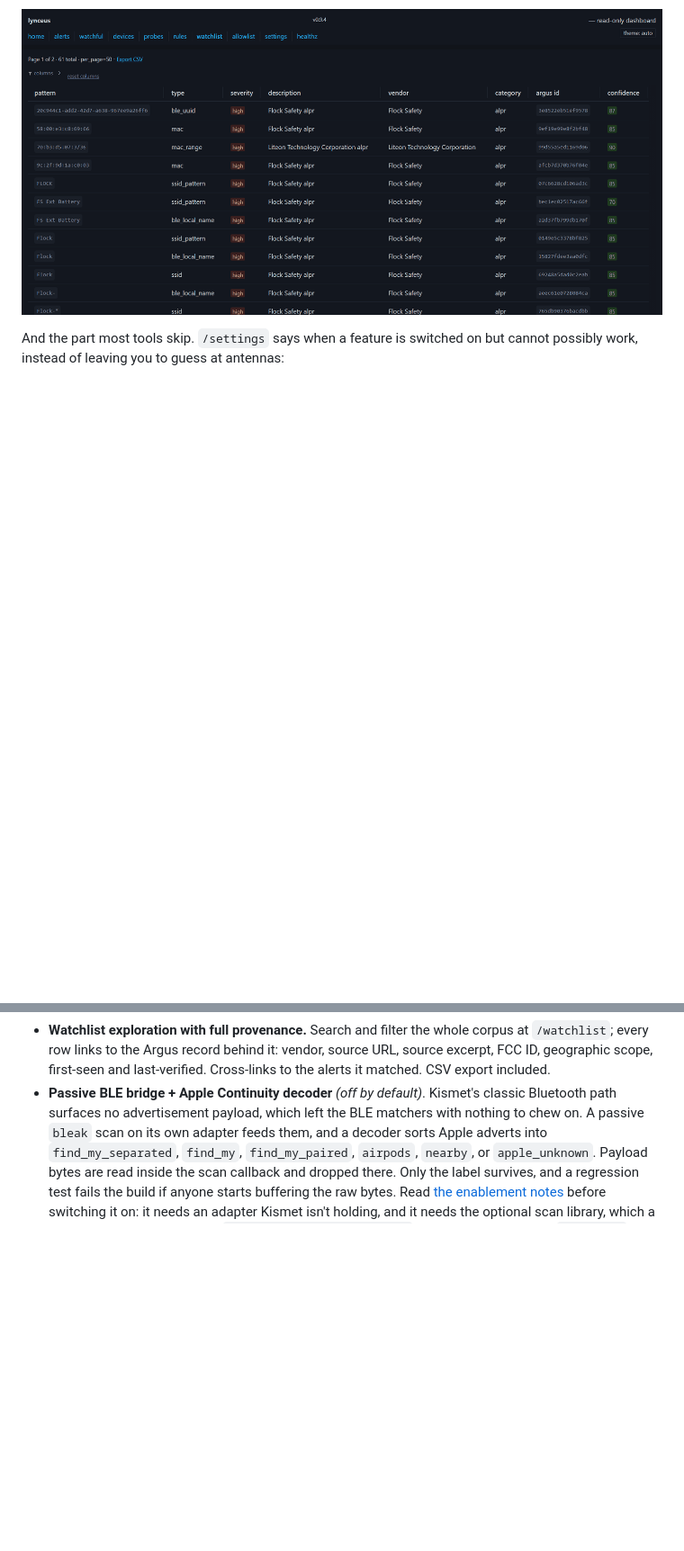
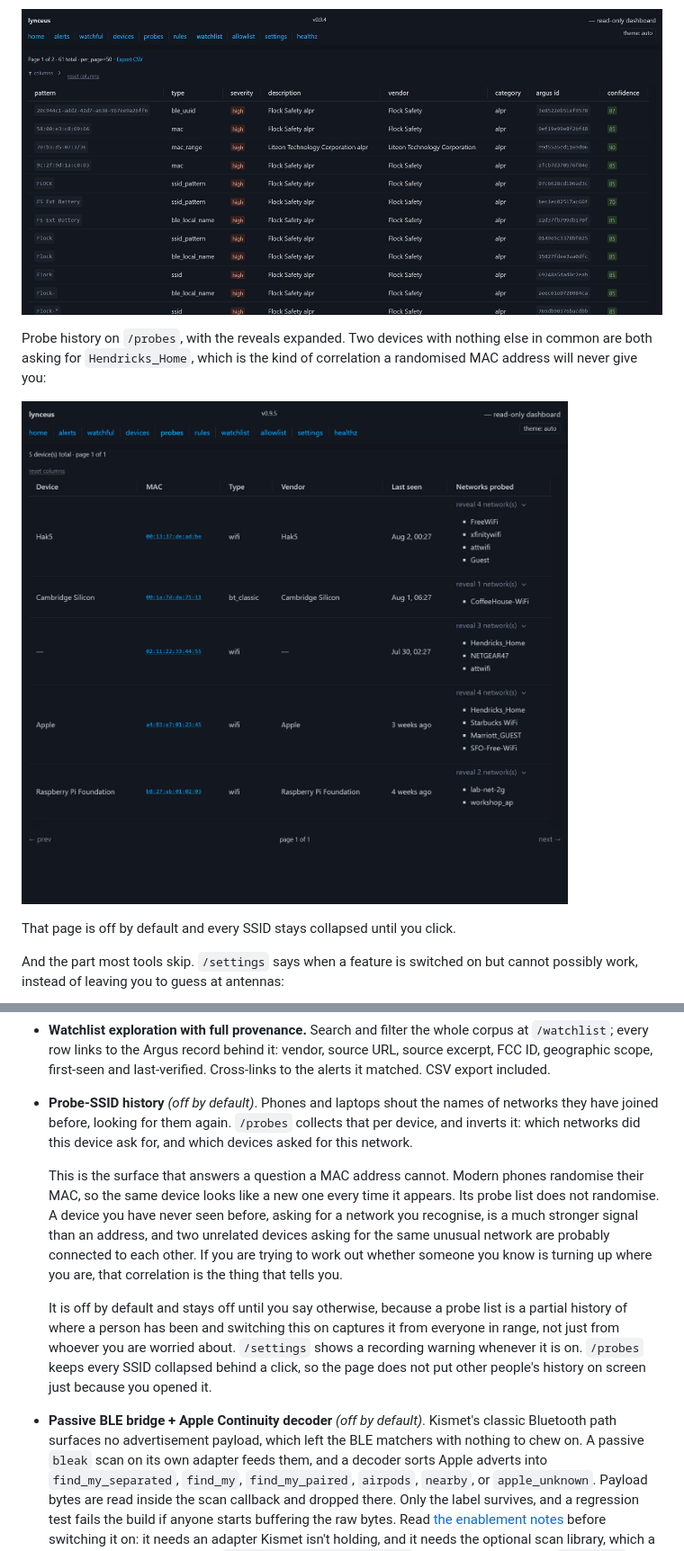
Before and after one commit to kevwillow/lynceus-warden, a Markdown page: README.md, 2 parts joined by grey strips. Shown at 90% size. Drawn GitHub-style; pictures changed too: docs/images/probes-history.png (added); blank space fills up the shorter version.

Commit message:
docs(readme): document probe-SSID history, and show it
The feature list never mentioned `/probes` at all, which left out the one
surface that survives MAC randomisation. A modern phone looks like a new
device every time it appears; its probe list does not change. A device you
have not seen before asking for a network you recognise says more than an
address does, and two unrelated devices asking for the same unusual network
are probably connected to each other.

The entry leads with that and keeps the privacy framing attached rather than
in a separate section, because the two are the same fact: the reason probe
history identifies someone you are worried about is the reason it also
captures every bystander in range. Off by default, recording warning on
/settings, SSIDs collapsed behind a click on /probes.

Screenshot shows five devices with the reveals expanded, two of them sharing
a network. Same synthetic fixtures as the other images, with invented SSIDs;
the caption says the page ships collapsed so nobody reads the expanded state
as the default.

Co-Authored-By: Claude Opus 5 <noreply@anthropic.com>

```diff
--- a/README.md
+++ b/README.md
@@ -71,6 +71,16 @@ public source it came from:
 ![The watchlist filtered to the alpr category, showing Flock Safety
 signatures across BLE UUID, MAC, MAC range, SSID pattern, and BLE local name
 types, each with an argus id and a confidence score](docs/images/watchlist-argus.png)
+
+Probe history on `/probes`, with the reveals expanded. Two devices with
+nothing else in common are both asking for `Hendricks_Home`, which is the
+kind of correlation a randomised MAC address will never give you:
+
+![The probes page listing five devices with the networks each one probed for,
+two of them sharing a network named Hendricks_Home, each row's SSID list
+sitting behind a reveal control](docs/images/probes-history.png)
+
+That page is off by default and every SSID stays collapsed until you click.
 
 And the part most tools skip. `/settings` says when a feature is switched on
 but cannot possibly work, instead of leaving you to guess at antennas:
@@ -197,6 +207,26 @@ These are design commitments, not current limitations:
   corpus at `/watchlist`; every row links to the Argus record behind it:
   vendor, source URL, source excerpt, FCC ID, geographic scope, first-seen and
   last-verified. Cross-links to the alerts it matched. CSV export included.
+- **Probe-SSID history** *(off by default)*. Phones and laptops shout the
+  names of networks they have joined before, looking for them again. `/probes`
+  collects that per device, and inverts it: which networks did this device
+  ask for, and which devices asked for this network.
+
+  This is the surface that answers a question a MAC address cannot. Modern
+  phones randomise their MAC, so the same device looks like a new one every
+  time it appears. Its probe list does not randomise. A device you have never
+  seen before, asking for a network you recognise, is a much stronger signal
+  than an address, and two unrelated devices asking for the same unusual
+  network are probably connected to each other. If you are trying to work out
+  whether someone you know is turning up where you are, that correlation is
+  the thing that tells you.
+
+  It is off by default and stays off until you say otherwise, because a probe
+  list is a partial history of where a person has been and switching this on
+  captures it from everyone in range, not just from whoever you are worried
+  about. `/settings` shows a recording warning whenever it is on. `/probes`
+  keeps every SSID collapsed behind a click, so the page does not put other
+  people's history on screen just because you opened it.
 - **Passive BLE bridge + Apple Continuity decoder** *(off by default)*.
   Kismet's classic Bluetooth path surfaces no advertisement payload, which
   left the BLE matchers with nothing to chew on. A passive `bleak` scan on its
```
